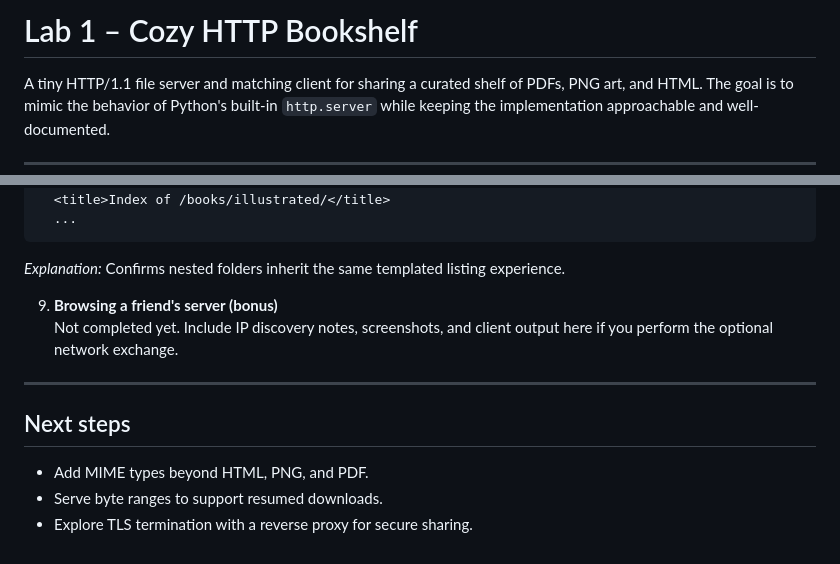
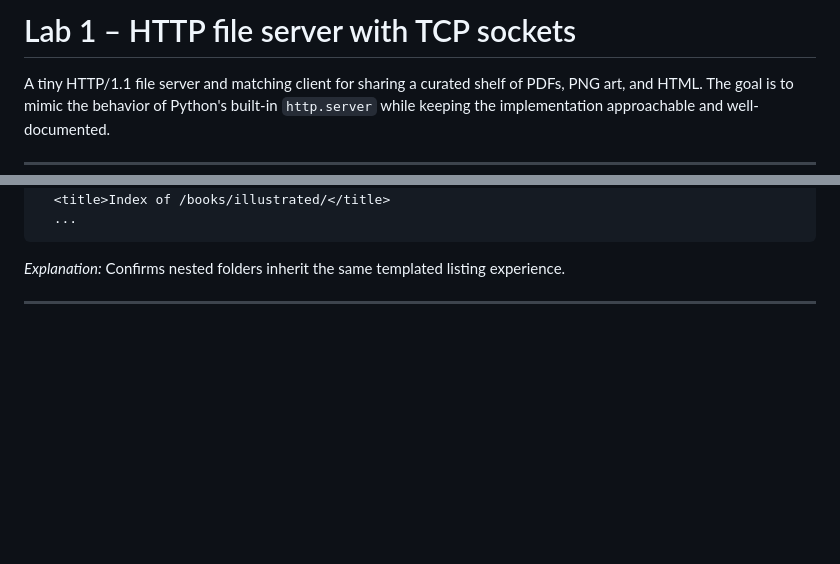
Before and after one commit to Andreiisthebest/PRLabs, a Markdown page: Lab1/README.md, 2 parts joined by grey strips. GitHub-like rendering; blank space fills up the shorter version.

````diff
--- a/Lab1/README.md
+++ b/Lab1/README.md
@@ -1,4 +1,4 @@
-# Lab 1 – Cozy HTTP Bookshelf
+# Lab 1 – HTTP file server with TCP sockets
 
 A tiny HTTP/1.1 file server and matching client for sharing a curated shelf of PDFs, PNG art, and HTML. The goal is to mimic the behavior of Python's built-in `http.server` while keeping the implementation approachable and well-documented.
 
@@ -400,14 +400,7 @@ Use the following artifacts to demonstrate each requirement. Swap or trim sectio
    ```
   *Explanation:* Confirms nested folders inherit the same templated listing experience.
 
-9. **Browsing a friend's server (bonus)**
-   Not completed yet. Include IP discovery notes, screenshots, and client output here if you perform the optional network exchange.
+
 
 
 ---
-
-## Next steps
-
-- Add MIME types beyond HTML, PNG, and PDF.
-- Serve byte ranges to support resumed downloads.
-- Explore TLS termination with a reverse proxy for secure sharing.
````
